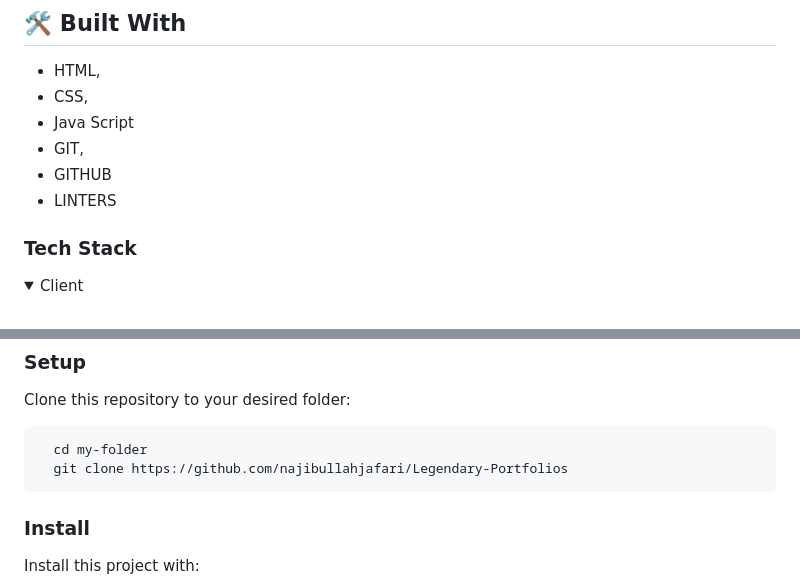
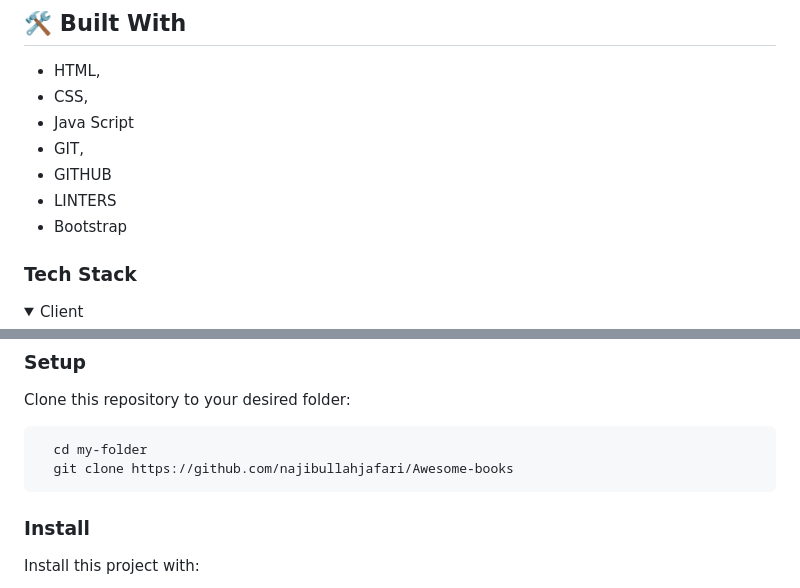
Before and after one commit to najibullahjafari/Awesome-books, a Markdown page: README.md, 2 parts joined by grey strips. Rendered like a GitHub page; folded sections open.

````diff
--- a/README.md
+++ b/README.md
@@ -41,6 +41,7 @@ It is a library!
 - GIT,
 - GITHUB
 - LINTERS
+- Bootstrap
 
 ### Tech Stack <a name="tech-stack"></a>
 
@@ -112,7 +113,7 @@ Clone this repository to your desired folder:
 
 ```sh
   cd my-folder
-  git clone https://github.com/najibullahjafari/Legendary-Portfolios
+  git clone https://github.com/najibullahjafari/Awesome-books
 ```
 
 ### Install
````
Also changed, not shown: other parts of README.md (+1 -1 lines).
